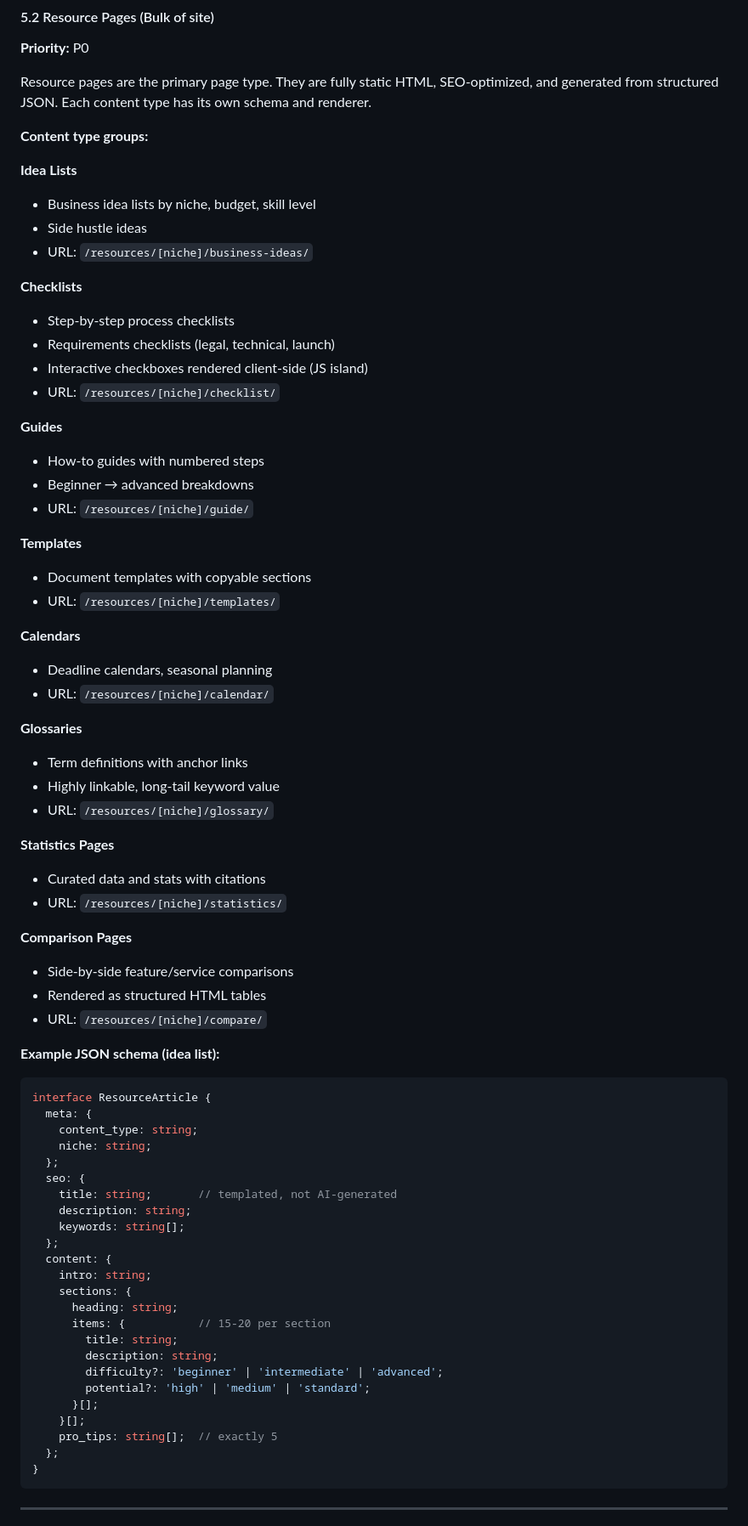
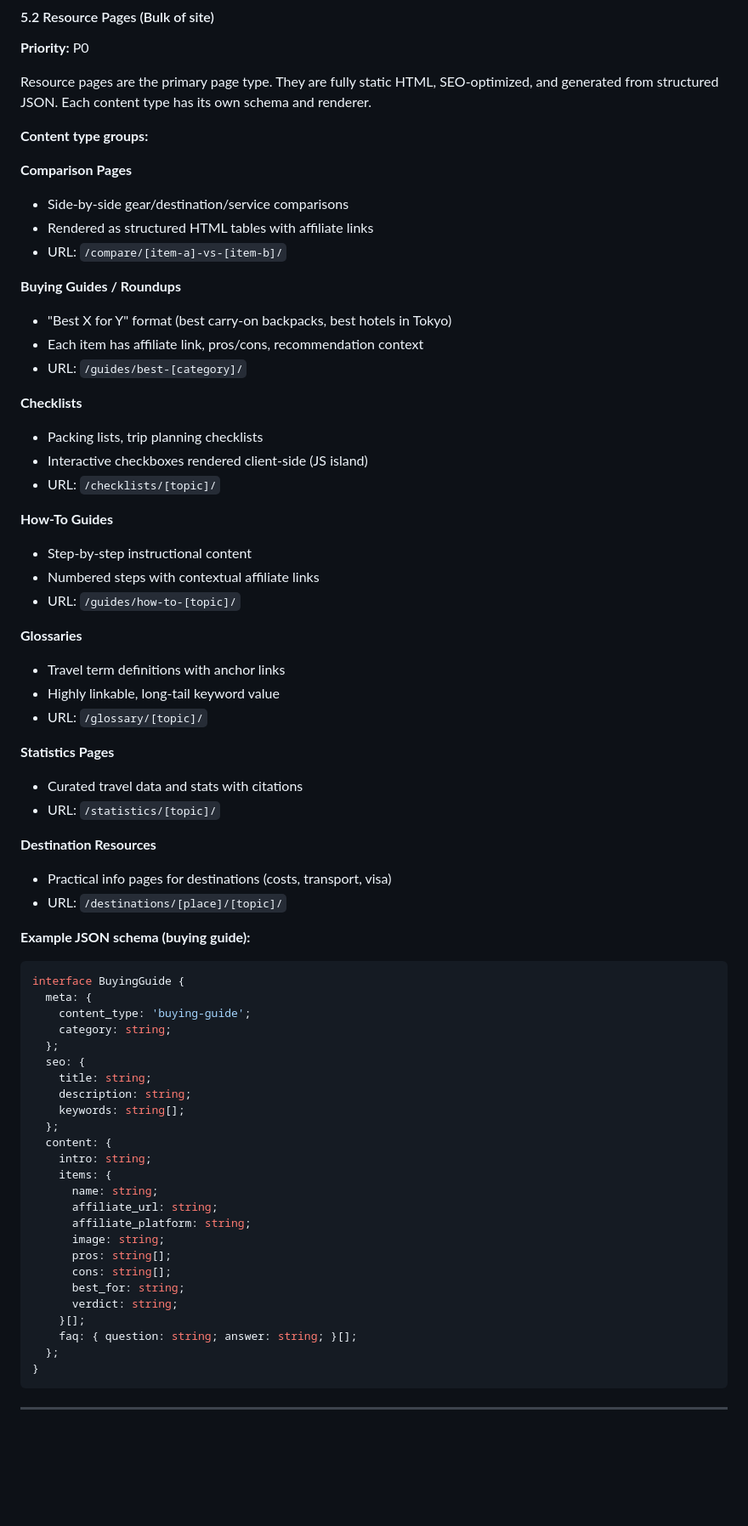
Before and after one commit to nomadbitcoin/thetravelbackpack.com, a Markdown page: docs/internal/prd.md, the part around one of its changes. Shown at 85% size. Rendered like a GitHub page; blank space fills up the shorter version.

Commit message:
descriptions updated to match content strategy

````diff
--- a/docs/internal/prd.md
+++ b/docs/internal/prd.md
@@ -394,68 +391,64 @@ Resource pages are the primary page type. They are fully static HTML, SEO-optimi
 
 **Content type groups:**
 
-**Idea Lists**
-- Business idea lists by niche, budget, skill level
-- Side hustle ideas
-- URL: `/resources/[niche]/business-ideas/`
+**Comparison Pages**
+- Side-by-side gear/destination/service comparisons
+- Rendered as structured HTML tables with affiliate links
+- URL: `/compare/[item-a]-vs-[item-b]/`
+
+**Buying Guides / Roundups**
+- "Best X for Y" format (best carry-on backpacks, best hotels in Tokyo)
+- Each item has affiliate link, pros/cons, recommendation context
+- URL: `/guides/best-[category]/`
 
 **Checklists**
-- Step-by-step process checklists
-- Requirements checklists (legal, technical, launch)
+- Packing lists, trip planning checklists
 - Interactive checkboxes rendered client-side (JS island)
-- URL: `/resources/[niche]/checklist/`
+- URL: `/checklists/[topic]/`
 
-**Guides**
-- How-to guides with numbered steps
-- Beginner → advanced breakdowns
-- URL: `/resources/[niche]/guide/`
-
-**Templates**
-- Document templates with copyable sections
-- URL: `/resources/[niche]/templates/`
-
-**Calendars**
-- Deadline calendars, seasonal planning
-- URL: `/resources/[niche]/calendar/`
+**How-To Guides**
+- Step-by-step instructional content
+- Numbered steps with contextual affiliate links
+- URL: `/guides/how-to-[topic]/`
 
 **Glossaries**
-- Term definitions with anchor links
+- Travel term definitions with anchor links
 - Highly linkable, long-tail keyword value
-- URL: `/resources/[niche]/glossary/`
+- URL: `/glossary/[topic]/`
 
 **Statistics Pages**
-- Curated data and stats with citations
-- URL: `/resources/[niche]/statistics/`
+- Curated travel data and stats with citations
+- URL: `/statistics/[topic]/`
 
-**Comparison Pages**
-- Side-by-side feature/service comparisons
-- Rendered as structured HTML tables
-- URL: `/resources/[niche]/compare/`
+**Destination Resources**
+- Practical info pages for destinations (costs, transport, visa)
+- URL: `/destinations/[place]/[topic]/`
 
-**Example JSON schema (idea list):**
+**Example JSON schema (buying guide):**
 ```typescript
-interface ResourceArticle {
+interface BuyingGuide {
   meta: {
-    content_type: string;
-    niche: string;
+    content_type: 'buying-guide';
+    category: string;
   };
   seo: {
-    title: string;       // templated, not AI-generated
+    title: string;
     description: string;
     keywords: string[];
   };
   content: {
     intro: string;
-    sections: {
-      heading: string;
-      items: {           // 15-20 per section
-        title: string;
-        description: string;
-        difficulty?: 'beginner' | 'intermediate' | 'advanced';
-        potential?: 'high' | 'medium' | 'standard';
-      }[];
+    items: {
+      name: string;
+      affiliate_url: string;
+      affiliate_platform: string;
+      image: string;
+      pros: string[];
+      cons: string[];
+      best_for: string;
+      verdict: string;
     }[];
-    pro_tips: string[];  // exactly 5
+    faq: { question: string; answer: string; }[];
   };
 }
 ```
````
Also changed, not shown: other parts of docs/internal/prd.md (+82 -85 lines).
